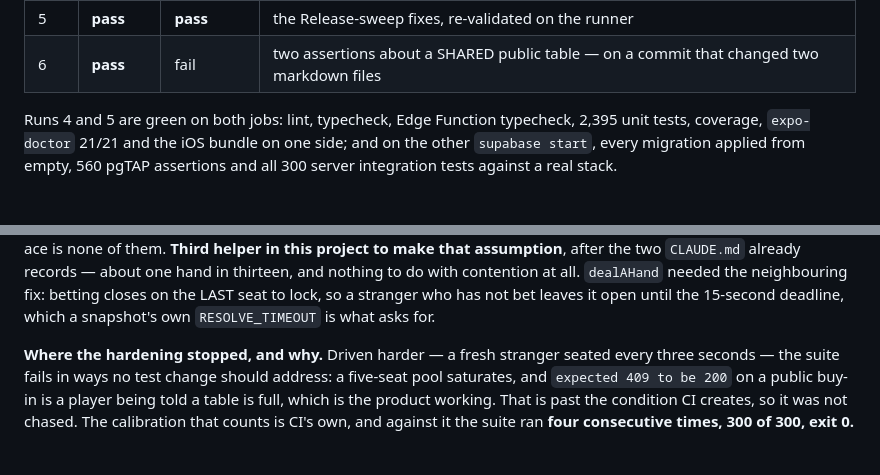
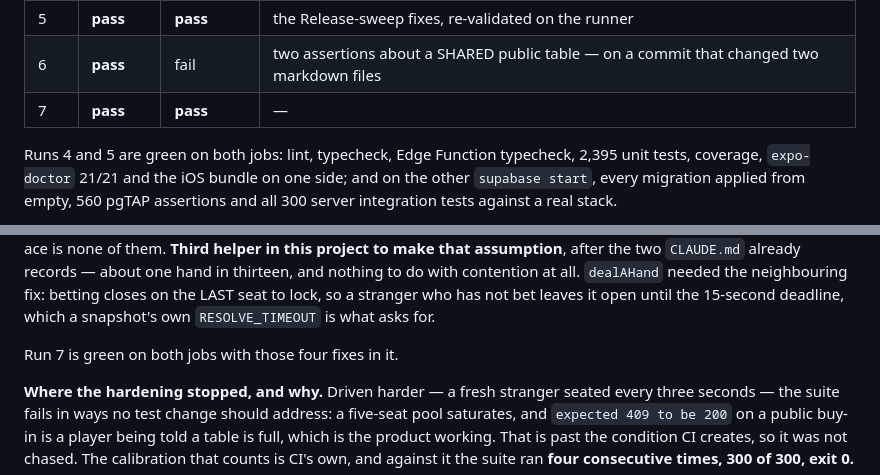
Before and after one commit to tjsingh143/arc21, a Markdown page: docs/phase-reports/phase-11.md, 2 parts joined by grey strips. Drawn GitHub-style; blank space fills up the shorter version.

Commit message:
phase 11: record CI run 7
Green on both jobs with the four public-table fixes in it.

Co-Authored-By: Claude Opus 5 <noreply@anthropic.com>
Claude-Session: https://claude.ai/code/session_01S3ahQE5xmK7k3cW898qHrR

```diff
--- a/docs/phase-reports/phase-11.md
+++ b/docs/phase-reports/phase-11.md
@@ -541,6 +541,7 @@ Four runs, and the progression is the evidence:
 | 4 | **pass** | **pass** | — |
 | 5 | **pass** | **pass** | the Release-sweep fixes, re-validated on the runner |
 | 6 | **pass** | fail | two assertions about a SHARED public table — on a commit that changed two markdown files |
+| 7 | **pass** | **pass** | — |
 
 Runs 4 and 5 are green on both jobs: lint, typecheck, Edge Function typecheck,
 2,395 unit tests, coverage, `expo-doctor` 21/21 and the iOS bundle on one side;
@@ -608,6 +609,8 @@ about one hand in thirteen, and nothing to do with contention at all.
 `dealAHand` needed the neighbouring fix: betting closes on the LAST seat to
 lock, so a stranger who has not bet leaves it open until the 15-second deadline,
 which a snapshot's own `RESOLVE_TIMEOUT` is what asks for.
+
+Run 7 is green on both jobs with those four fixes in it.
 
 **Where the hardening stopped, and why.** Driven harder — a fresh stranger
 seated every three seconds — the suite fails in ways no test change should
```
